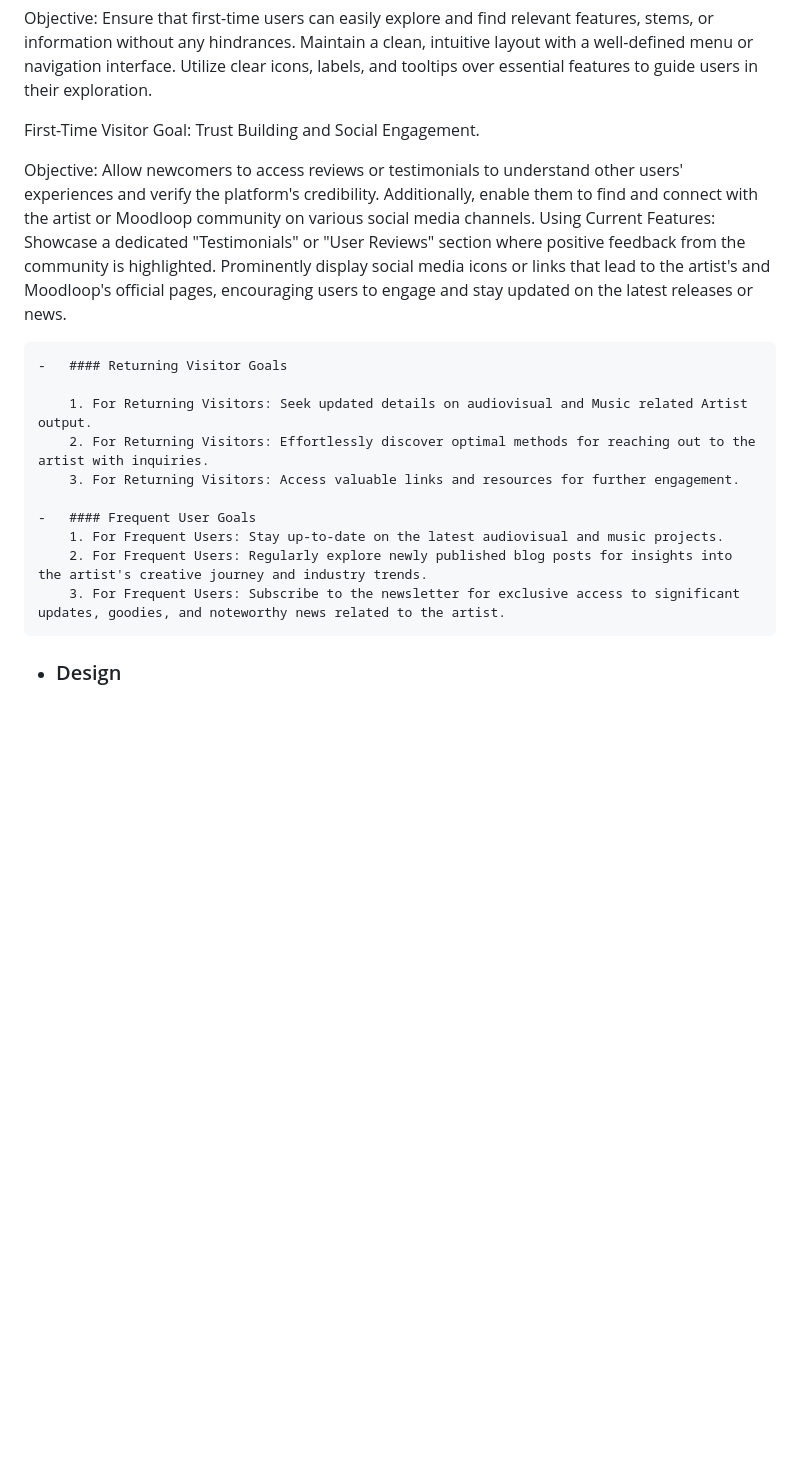
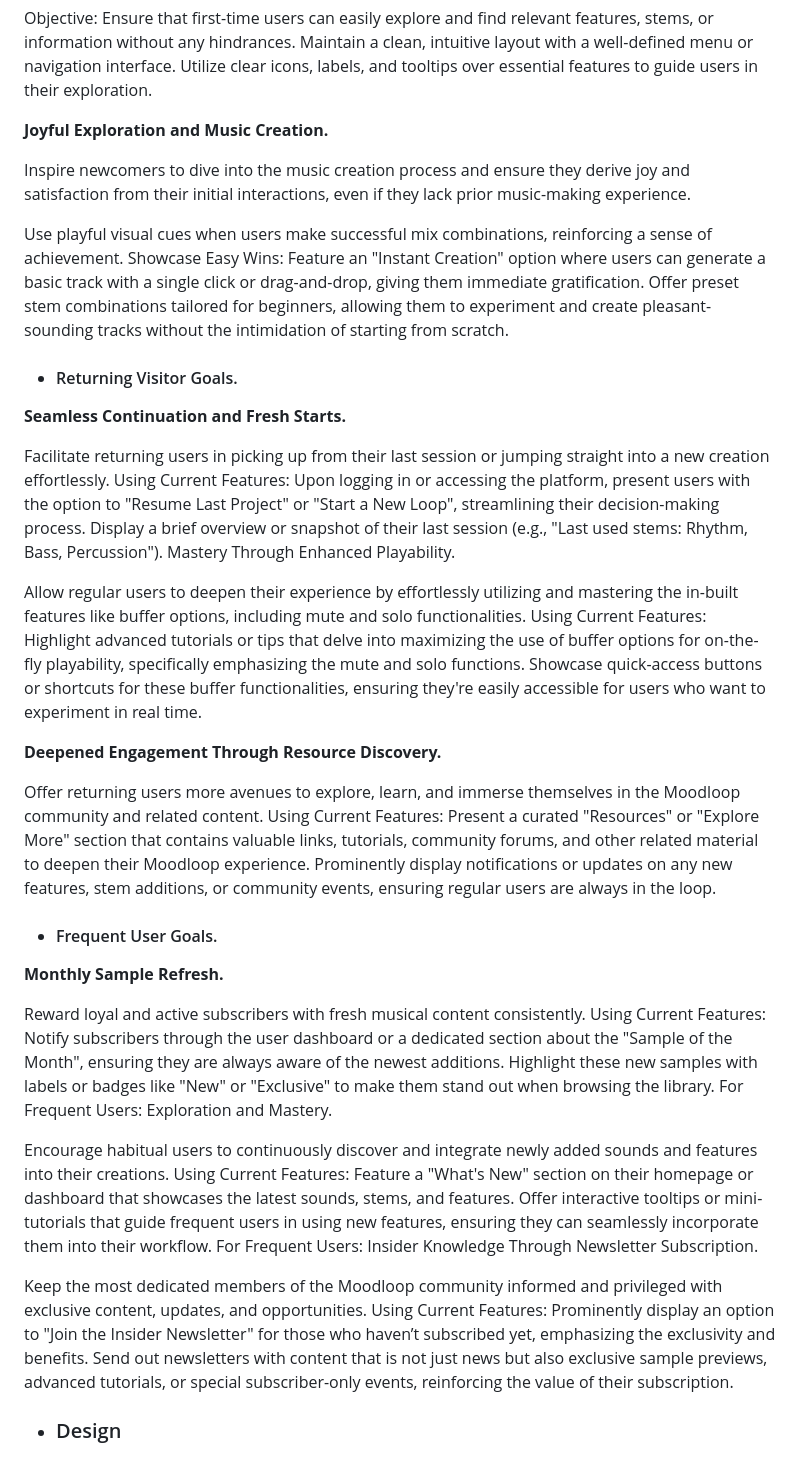
Before and after one commit to Moodyw03/moodloop-final, a Markdown page: README.md, the part around the change printed below. Drawn GitHub-style; blank space fills up the shorter version.

```diff
--- a/README.md
+++ b/README.md
@@ -33,22 +37,57 @@ Objective: Ensure that first-time users can easily explore and find relevant fea
 Maintain a clean, intuitive layout with a well-defined menu or navigation interface.
 Utilize clear icons, labels, and tooltips over essential features to guide users in their exploration.
 
-First-Time Visitor Goal: Trust Building and Social Engagement.
+<strong>Joyful Exploration and Music Creation.</strong>
 
-Objective: Allow newcomers to access reviews or testimonials to understand other users' experiences and verify the platform's credibility. Additionally, enable them to find and connect with the artist or Moodloop community on various social media channels.
+Inspire newcomers to dive into the music creation process and ensure they derive joy and satisfaction from their initial interactions, even if they lack prior music-making experience.
+
+Use playful visual cues when users make successful mix combinations, reinforcing a sense of achievement.
+Showcase Easy Wins:
+Feature an "Instant Creation" option where users can generate a basic track with a single click or drag-and-drop, giving them immediate gratification.
+Offer preset stem combinations tailored for beginners, allowing them to experiment and create pleasant-sounding tracks without the intimidation of starting from scratch.
+
+-   #### Returning Visitor Goals.
+
+
+<strong>Seamless Continuation and Fresh Starts.</strong>
+
+Facilitate returning users in picking up from their last session or jumping straight into a new creation effortlessly.
 Using Current Features:
-Showcase a dedicated "Testimonials" or "User Reviews" section where positive feedback from the community is highlighted.
-Prominently display social media icons or links that lead to the artist's and Moodloop's official pages, encouraging users to engage and stay updated on the latest releases or news.
+Upon logging in or accessing the platform, present users with the option to "Resume Last Project" or "Start a New Loop", streamlining their decision-making process.
+Display a brief overview or snapshot of their last session (e.g., "Last used stems: Rhythm, Bass, Percussion").
+Mastery Through Enhanced Playability.
 
-    -   #### Returning Visitor Goals
+Allow regular users to deepen their experience by effortlessly utilizing and mastering the in-built features like buffer options, including mute and solo functionalities.
+Using Current Features:
+Highlight advanced tutorials or tips that delve into maximizing the use of buffer options for on-the-fly playability, specifically emphasizing the mute and solo functions.
+Showcase quick-access buttons or shortcuts for these buffer functionalities, ensuring they're easily accessible for users who want to experiment in real time.
 
-        1. For Returning Visitors: Seek updated details on audiovisual and Music related Artist output.
-        2. For Returning Visitors: Effortlessly discover optimal methods for reaching out to the artist with inquiries.
-        3. For Returning Visitors: Access valuable links and resources for further engagement.
+<strong>Deepened Engagement Through Resource Discovery.</strong>
 
-    -   #### Frequent User Goals
-        1. For Frequent Users: Stay up-to-date on the latest audiovisual and music projects.
-        2. For Frequent Users: Regularly explore newly published blog posts for insights into the artist's creative journey and industry trends.
-        3. For Frequent Users: Subscribe to the newsletter for exclusive access to significant updates, goodies, and noteworthy news related to the artist.
+Offer returning users more avenues to explore, learn, and immerse themselves in the Moodloop community and related content.
+Using Current Features:
+Present a curated "Resources" or "Explore More" section that contains valuable links, tutorials, community forums, and other related material to deepen their Moodloop experience.
+Prominently display notifications or updates on any new features, stem additions, or community events, ensuring regular users are always in the loop.
+
+ -   #### Frequent User Goals.
+
+<strong>Monthly Sample Refresh.</strong>
+
+Reward loyal and active subscribers with fresh musical content consistently.
+Using Current Features:
+Notify subscribers through the user dashboard or a dedicated section about the "Sample of the Month", ensuring they are always aware of the newest additions.
+Highlight these new samples with labels or badges like "New" or "Exclusive" to make them stand out when browsing the library.
+For Frequent Users: Exploration and Mastery.
+
+Encourage habitual users to continuously discover and integrate newly added sounds and features into their creations.
+Using Current Features:
+Feature a "What's New" section on their homepage or dashboard that showcases the latest sounds, stems, and features.
+Offer interactive tooltips or mini-tutorials that guide frequent users in using new features, ensuring they can seamlessly incorporate them into their workflow.
+For Frequent Users: Insider Knowledge Through Newsletter Subscription.
+
+Keep the most dedicated members of the Moodloop community informed and privileged with exclusive content, updates, and opportunities.
+Using Current Features:
+Prominently display an option to "Join the Insider Newsletter" for those who haven’t subscribed yet, emphasizing the exclusivity and benefits.
+Send out newsletters with content that is not just news but also exclusive sample previews, advanced tutorials, or special subscriber-only events, reinforcing the value of their subscription.
 
 -  ### Design
```
Also changed, not shown: other parts of README.md (+36 -10 lines).
